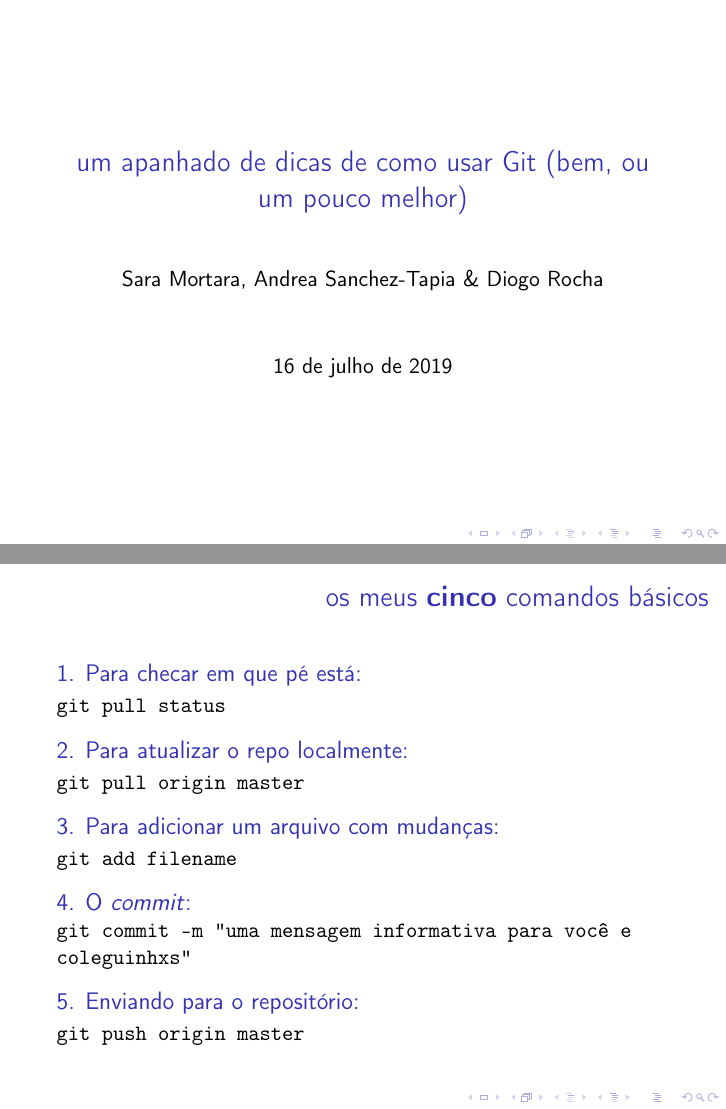
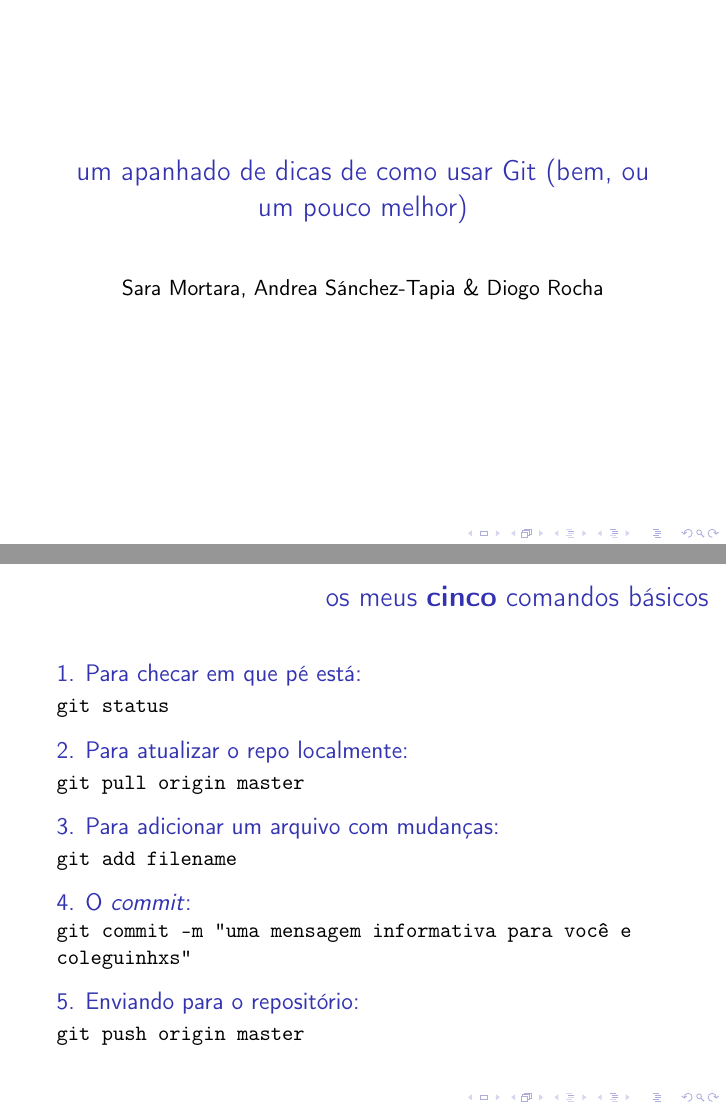
Before and after one commit to saramortara/random_code, LaTeX slides (git_pres/apresentacao_git.tex): pages 1 and 16 of 22, joined at a grey line. Compiled offline with pdfLaTeX.

Commit message:
fixing small typos in git presentation

```diff
--- a/git_pres/apresentacao_git.tex
+++ b/git_pres/apresentacao_git.tex
@@ -8,14 +8,14 @@
 \usepackage{amssymb}
 \usepackage{graphicx}
 \usepackage{hyperref}
-\author{Sara Mortara, Andrea Sanchez-Tapia \& Diogo Rocha}
+\author{Sara Mortara, Andrea Sánchez-Tapia \& Diogo Rocha}
 \title{um apanhado de dicas de como usar Git (bem, ou um pouco melhor)}
 \newcommand{\code}{\texttt}
 %\setbeamercovered{transparent}
 %\setbeamertemplate{navigation symbols}{}
 %\logo{}
 %\institute{}
-%\date{}
+\date{}
 %\subject{}
 \begin{document}
 
@@ -121,7 +121,7 @@
 \begin{frame}{os meus \textbf{cinco} comandos básicos}
 
      \begin{block}{1. Para checar em que pé está: }
-      \code{git pull status}
+      \code{git status}
       \end{block}
 
 
```
Also changed, not shown: git_pres/apresentacao_git.pdf, 5 other files.
